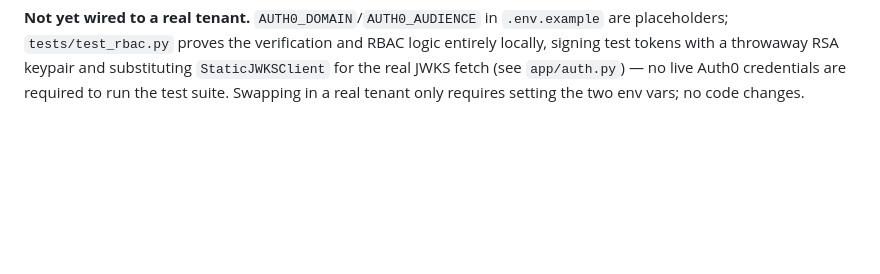
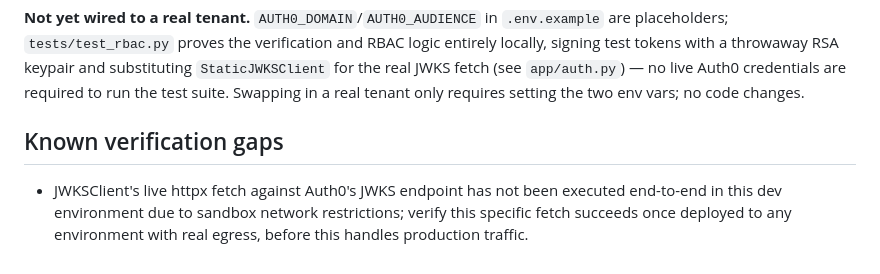
Before and after one commit to scigns/kotoqalo, a Markdown page: backend/README.md, the part around the change. Rendered like a GitHub page; blank space fills up the shorter version.

Commit message:
docs: log Auth0 JWKS live-fetch as an unverified deployment gap
The end-to-end Auth0 check against the real tenant confirmed signature,
audience, and issuer verification all pass against real key material
and real tenant config, with negative controls proving each check is
actually enforced -- but the sandbox's network egress policy blocked
JWKSClient's own httpx.get() call to Auth0's JWKS endpoint, so that
specific network path was never exercised by running code. Recording
it as a known gap to verify on first real deployment, not a code
change.

Co-Authored-By: Claude Sonnet 5 <noreply@anthropic.com>
Claude-Session: https://claude.ai/code/session_013raknkLQfGP2sfnJ4BYmax

```diff
--- a/backend/README.md
+++ b/backend/README.md
@@ -134,3 +134,11 @@ throwaway RSA keypair and substituting `StaticJWKSClient` for the real
 JWKS fetch (see `app/auth.py`) — no live Auth0 credentials are required
 to run the test suite. Swapping in a real tenant only requires setting
 the two env vars; no code changes.
+
+## Known verification gaps
+
+- JWKSClient's live httpx fetch against Auth0's JWKS endpoint has not
+  been executed end-to-end in this dev environment due to sandbox
+  network restrictions; verify this specific fetch succeeds once
+  deployed to any environment with real egress, before this handles
+  production traffic.
```
